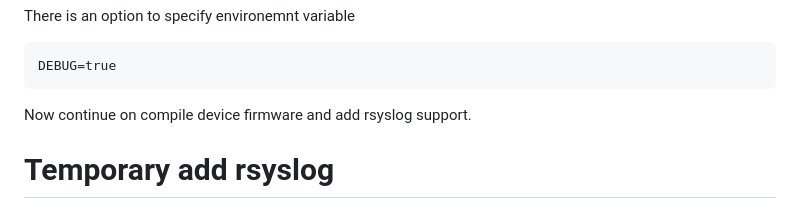
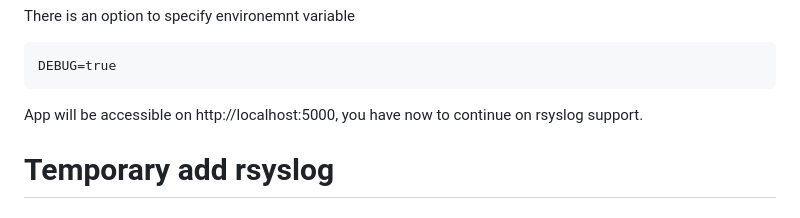
Before and after one commit to gorzynsk/playWith-web888-ft8-logs, a Markdown page: README.md, the part around the change. Drawn GitHub-style.

Commit message:
update doc install

````diff
--- a/README.md
+++ b/README.md
@@ -23,8 +23,8 @@ There is an option to specify environemnt variable
 DEBUG=true
 ```
 
-
-Now continue on compile device firmware and add rsyslog support.
+App will be accessible on http://localhost:5000, you have now to
+continue on rsyslog support.
 
 
 
````
